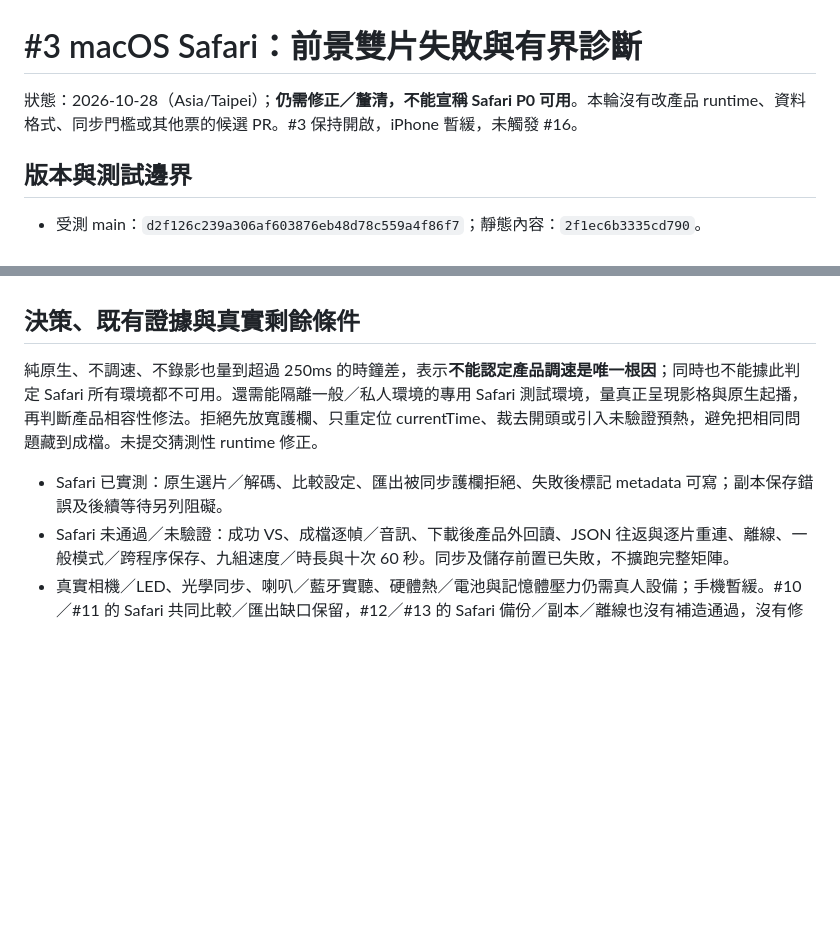
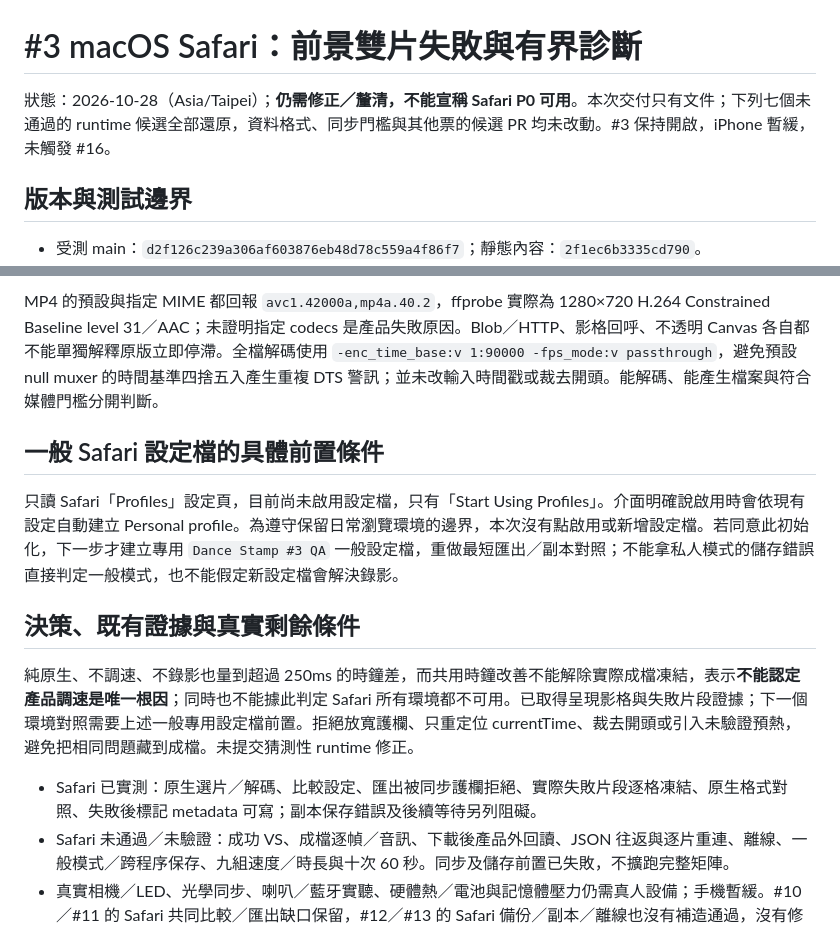
Before and after one commit to sunpochin/dance-stamp, a Markdown page: docs/evidence/issue-3-safari-feasibility.md, 2 parts joined by grey strips. Rendered like a GitHub page; blank space fills up the shorter version.

```diff
--- a/docs/evidence/issue-3-safari-feasibility.md
+++ b/docs/evidence/issue-3-safari-feasibility.md
@@ -1,7 +1,7 @@
 <!-- 檔案用途：保留 #3 真正 Safari 的同步與儲存失敗，避免拿 Chrome 證據代替。所在層：版本化驗收證據。主要關聯：RECORD_COMPARE.md、MEDIA_PROBE.md、#10、#11。 -->
 # #3 macOS Safari：前景雙片失敗與有界診斷
 
-狀態：2026-10-28（Asia/Taipei）；**仍需修正／釐清，不能宣稱 Safari P0 可用**。本輪沒有改產品 runtime、資料格式、同步門檻或其他票的候選 PR。#3 保持開啟，iPhone 暫緩，未觸發 #16。
+狀態：2026-10-28（Asia/Taipei）；**仍需修正／釐清，不能宣稱 Safari P0 可用**。本次交付只有文件；下列七個未通過的 runtime 候選全部還原，資料格式、同步門檻與其他票的候選 PR 均未改動。#3 保持開啟，iPhone 暫緩，未觸發 #16。
 
 ## 版本與測試邊界
 
@@ -49,9 +91,14 @@
+MP4 的預設與指定 MIME 都回報 `avc1.42000a,mp4a.40.2`，ffprobe 實際為 1280×720 H.264 Constrained Baseline level 31／AAC；未證明指定 codecs 是產品失敗原因。Blob／HTTP、影格回呼、不透明 Canvas 各自都不能單獨解釋原版立即停滯。全檔解碼使用 `-enc_time_base:v 1:90000 -fps_mode:v passthrough`，避免預設 null muxer 的時間基準四捨五入產生重複 DTS 警訊；並未改輸入時間戳或裁去開頭。能解碼、能產生檔案與符合媒體門檻分開判斷。
+
+## 一般 Safari 設定檔的具體前置條件
+
+只讀 Safari「Profiles」設定頁，目前尚未啟用設定檔，只有「Start Using Profiles」。介面明確說啟用時會依現有設定自動建立 Personal profile。為遵守保留日常瀏覽環境的邊界，本次沒有點啟用或新增設定檔。若同意此初始化，下一步才建立專用 `Dance Stamp #3 QA` 一般設定檔，重做最短匯出／副本對照；不能拿私人模式的儲存錯誤直接判定一般模式，也不能假定新設定檔會解決錄影。
 
 ## 決策、既有證據與真實剩餘條件
 
-純原生、不調速、不錄影也量到超過 250ms 的時鐘差，表示**不能認定產品調速是唯一根因**；同時也不能據此判定 Safari 所有環境都不可用。還需能隔離一般／私人環境的專用 Safari 測試環境，量真正呈現影格與原生起播，再判斷產品相容性修法。拒絕先放寬護欄、只重定位 currentTime、裁去開頭或引入未驗證預熱，避免把相同問題藏到成檔。未提交猜測性 runtime 修正。
+純原生、不調速、不錄影也量到超過 250ms 的時鐘差，而共用時鐘改善不能解除實際成檔凍結，表示**不能認定產品調速是唯一根因**；同時也不能據此判定 Safari 所有環境都不可用。已取得呈現影格與失敗片段證據；下一個環境對照需要上述一般專用設定檔前置。拒絕放寬護欄、只重定位 currentTime、裁去開頭或引入未驗證預熱，避免把相同問題藏到成檔。未提交猜測性 runtime 修正。
 
-- Safari 已實測：原生選片／解碼、比較設定、匯出被同步護欄拒絕、失敗後標記 metadata 可寫；副本保存錯誤及後續等待另列阻礙。
+- Safari 已實測：原生選片／解碼、比較設定、匯出被同步護欄拒絕、實際失敗片段逐格凍結、原生格式對照、失敗後標記 metadata 可寫；副本保存錯誤及後續等待另列阻礙。
 - Safari 未通過／未驗證：成功 VS、成檔逐幀／音訊、下載後產品外回讀、JSON 往返與逐片重連、離線、一般模式／跨程序保存、九組速度／時長與十次 60 秒。同步及儲存前置已失敗，不擴跑完整矩陣。
 - 真實相機／LED、光學同步、喇叭／藍牙實聽、硬體熱／電池與記憶體壓力仍需真人設備；手機暫緩。#10／#11 的 Safari 共同比較／匯出缺口保留，#12／#13 的 Safari 備份／副本／離線也沒有補造通過，沒有修改它們的候選 PR。
 - Chrome #41：最新交付 head `b162b4db419935d9e826fdd45521fd943e007af6`，2026-10-28 核對 open／一般 PR／mergeable；兩項 review thread 已 resolved，[Harness CI #58](https://github.com/sunpochin/dance-stamp/actions/runs/40645606406) success，仍待 Claude Code 或使用者最終審查。其原受測產品 `e9e154a` 與本輪 main 的 `web/` 相同，靜態仍 `2f1ec6b3335cd790`；Chrome 24 組矩陣保留原版本歸屬，不重跑或移記成 Safari。
```
Also changed, not shown: other parts of docs/evidence/issue-3-safari-feasibility.md (+43 -1 lines), TECHNICAL.md (+1 -1 lines), docs/MEDIA_PROBE.md (+1 -1 lines).
